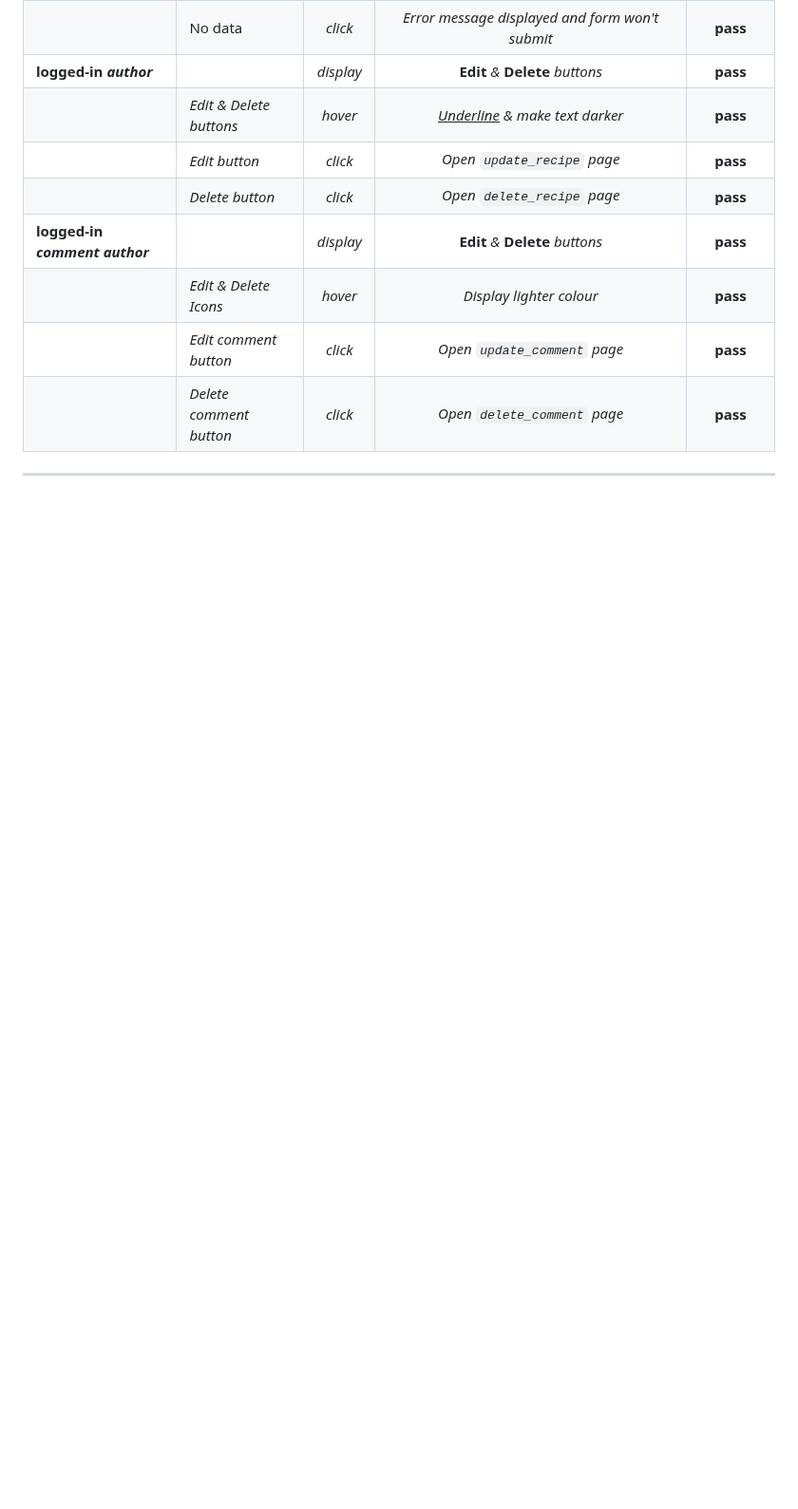
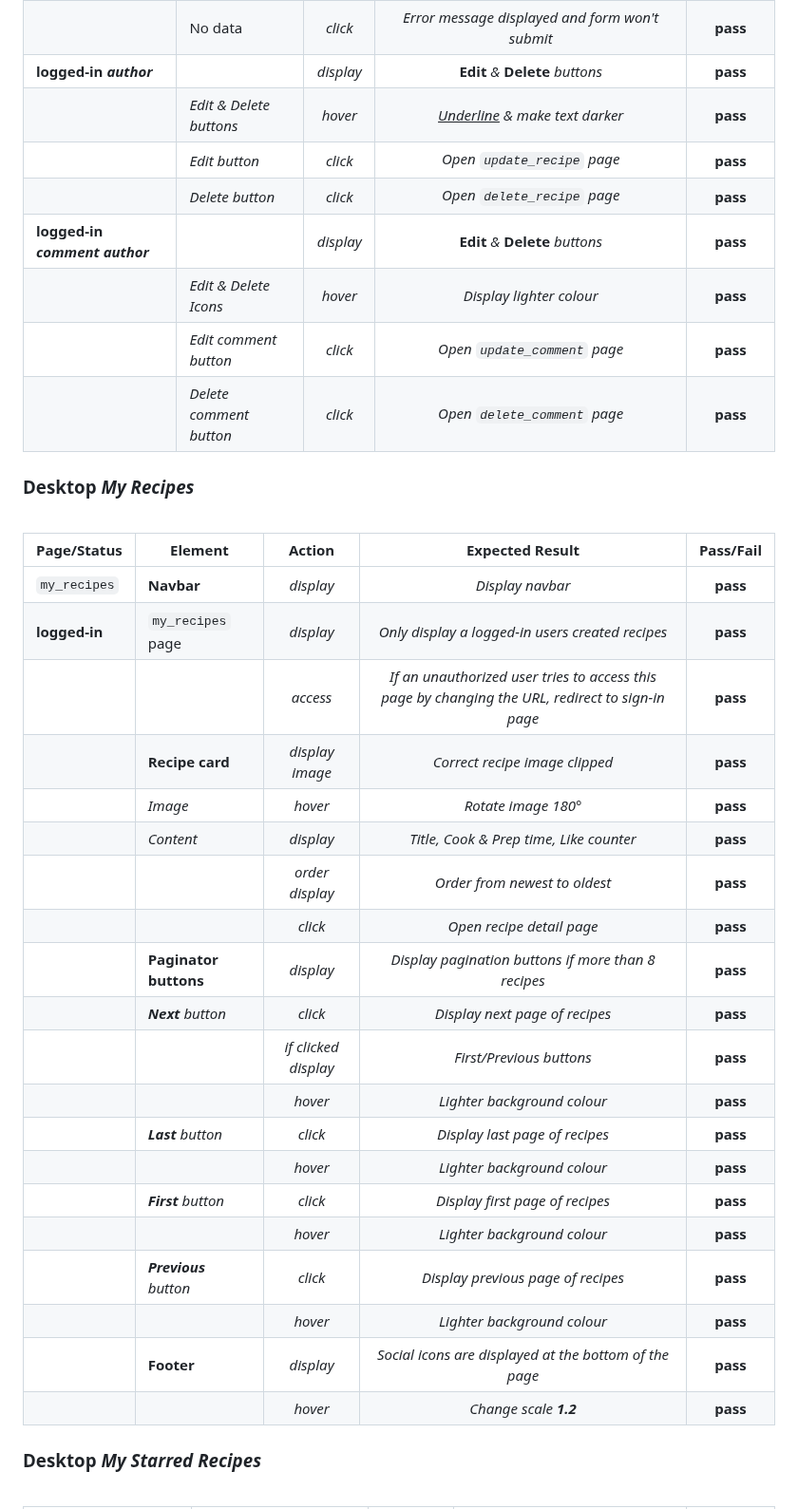
Before and after one commit to chris-townsend/PP4-Kitchen_Tales, a Markdown page: TESTING.md, the part around one of its changes. Shown at 95% size. Rendered like a GitHub page; blank space fills up the shorter version.

Commit message:
Add manual testing for My recipes in TESTING.md

```diff
--- a/TESTING.md
+++ b/TESTING.md
@@ -529,6 +527,33 @@ The website was viewed on a variety of devices such as Desktop, Laptop, Oneplus
 |    | *Delete comment button*     |  *click*  | *Open `delete_comment` page*|**pass**|
 
 
+### Desktop *My Recipes*
+<br>
+
+| Page/Status     | Element           |   Action      | Expected Result            | Pass/Fail   |
+| ---             | ---               |   :---:       |    :---:                   |    :---:    |
+|`my_recipes`     |**Navbar**         | *display*     | *Display navbar*           |   **pass**  |
+| **logged-in**   |`my_recipes` page  | *display*     | *Only display a logged-in users created recipes*| **pass**|
+|                 |                   | *access*      | *If an unauthorized user tries to access this page by changing the URL, redirect to sign-in page*| **pass** |
+|                 |**Recipe card**    |*display image*| *Correct recipe image clipped*|**pass**  |
+|                 |  *Image*          |*hover*        | *Rotate image 180°*        | **pass**    |
+|                 |  *Content*     |*display*|*Title, Cook & Prep time, Like counter*| **pass**  |
+|                 |                   | *order display*|*Order from newest to oldest*| **pass**  |
+|                 |                   | *click*        | *Open recipe detail page*   | **pass**  |
+|                 |**Paginator buttons**  | *display*     |*Display pagination buttons if more than 8 recipes* | **pass**         |
+|                 | ***Next** button* | *click*       |*Display next page of recipes*| **pass**   |
+|                 |                   | *if clicked display*|*First/Previous buttons*| **pass**   |
+|                 |                   | *hover*       | *Lighter background colour*  | **pass**   |
+|                 | ***Last** button* | *click*       |*Display last page of recipes*| **pass**   |
+|                 |                   | *hover*       | *Lighter background colour*  | **pass**   |
+|                 | ***First** button*| *click*       |*Display first page of recipes*| **pass**  |
+|                 |                   | *hover*       | *Lighter background colour*  | **pass**   |
+|                 |***Previous** button*| *click*     |*Display previous page of recipes*| **pass**|
+|                 |                   | *hover*       | *Lighter background colour*  | **pass**   |
+|                 |**Footer**         | *display*     | *Social icons are displayed at the bottom of the page* | **pass**|
+|                 |                   | *hover*      | *Change scale **1.2***     | **pass**    |
 
 
+### Desktop *My Starred Recipes*
+<br>
 
```
Also changed, not shown: other parts of TESTING.md (+26 -9 lines).
